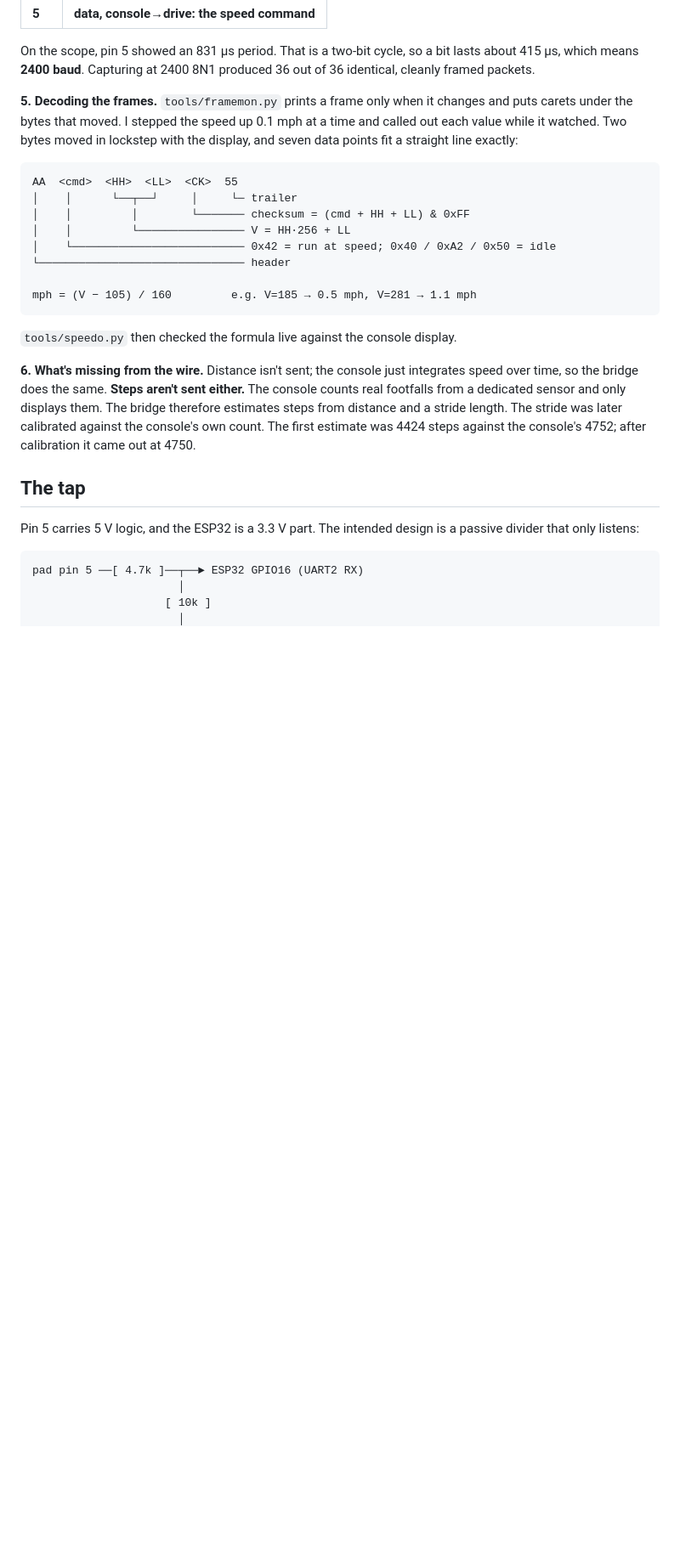
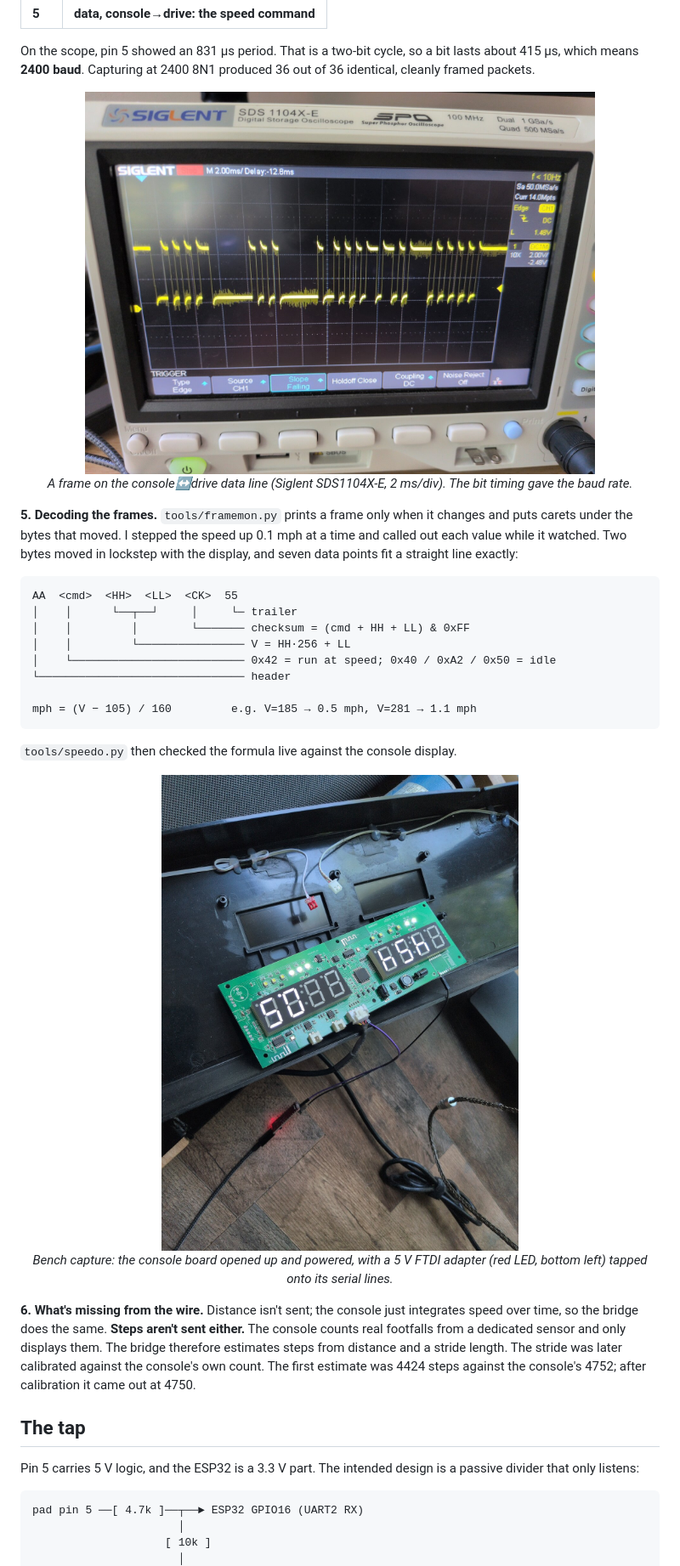
Before and after one commit to crmaykish/walkingpad-wifi-esp32, a Markdown page: README.md, the part around one of its changes. Shown at 85% size. Drawn GitHub-style; pictures changed too: media/serial_data_capture.jpg (added), media/serial_probe_wiring.jpg (added); blank space fills up the shorter version.

Commit message:
Add dashboard screenshot and bench photos to README
- media/dashboard.png: the live dashboard, under "What it does"
- media/serial_data_capture.jpg: scope capture of the console<->drive
  UART, next to the baud-rate derivation
- media/serial_probe_wiring.jpg: the opened console board with the FTDI
  bench tap, in the decoding step

The photos are downscaled to 1600 px (progressive JPEG) and stripped of
metadata. The README repo layout lists media/.

Co-Authored-By: Claude Opus 5.5 <noreply@anthropic.com>

````diff
--- a/README.md
+++ b/README.md
@@ -71,6 +76,11 @@ On the scope, pin 5 showed an 831 µs period. That is a two-bit cycle, so a bit
 which means **2400 baud**. Capturing at 2400 8N1 produced 36 out of 36 identical, cleanly framed
 packets.
 
+<p align="center">
+  <img src="media/serial_data_capture.jpg" width="600" alt="Oscilloscope showing a burst of UART data on the console-to-drive line"><br>
+  <em>A frame on the console↔drive data line (Siglent SDS1104X-E, 2 ms/div). The bit timing gave the baud rate.</em>
+</p>
+
 **5. Decoding the frames.** `tools/framemon.py` prints a frame only when it changes and puts carets
 under the bytes that moved. I stepped the speed up 0.1 mph at a time and called out each value
 while it watched. Two bytes moved in lockstep with the display, and seven data points fit a straight
@@ -88,6 +98,11 @@ mph = (V − 105) / 160         e.g. V=185 → 0.5 mph, V=281 → 1.1 mph
 ```
 
 `tools/speedo.py` then checked the formula live against the console display.
+
+<p align="center">
+  <img src="media/serial_probe_wiring.jpg" width="420" alt="The walking pad's console board opened up and powered, with jumper wires running to a USB FTDI serial adapter"><br>
+  <em>Bench capture: the console board opened up and powered, with a 5 V FTDI adapter (red LED, bottom left) tapped onto its serial lines.</em>
+</p>
 
 **6. What's missing from the wire.** Distance isn't sent; the console just integrates speed over
 time, so the bridge does the same. **Steps aren't sent either.** The console counts real footfalls
````
Also changed, not shown: other parts of README.md (+6 -0 lines), media/dashboard.png (added).
